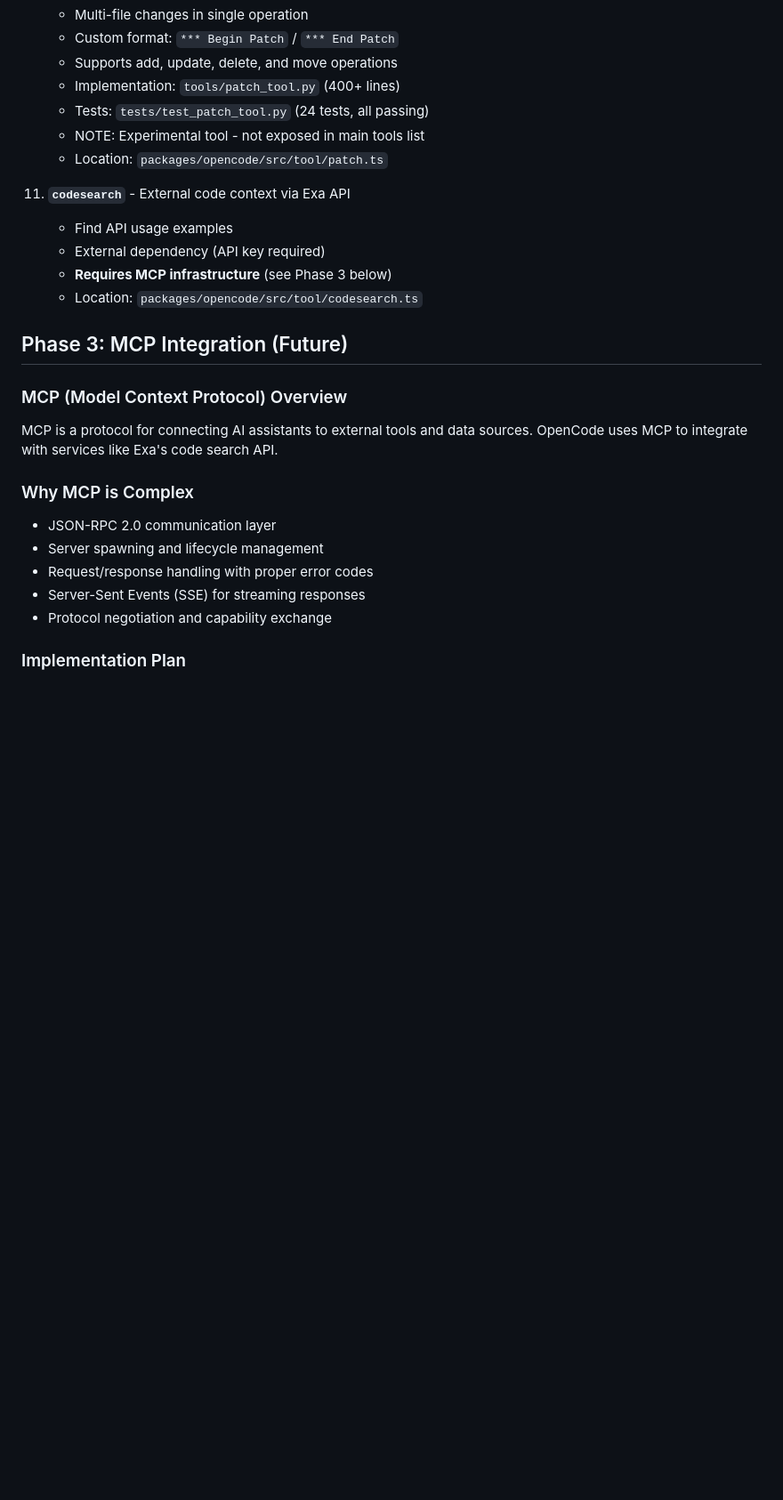
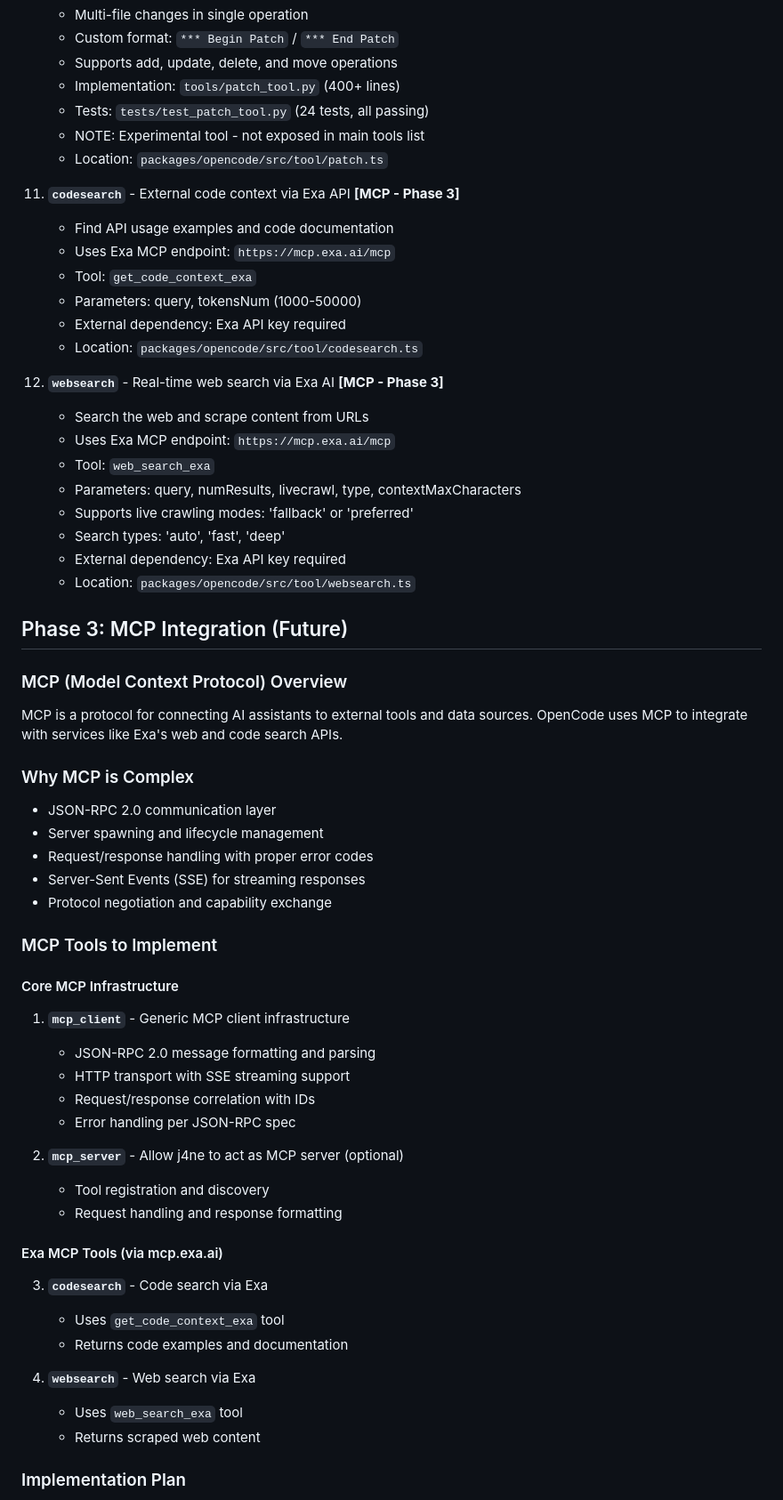
Before and after one commit to japherwocky/j4ne, a Markdown page: TODO.md, the part around one of its changes. Shown at 89% size. Drawn GitHub-style; blank space fills up the shorter version.

```diff
--- a/TODO.md
+++ b/TODO.md
@@ -210,17 +210,29 @@ This document contains comprehensive analysis of the OpenCode repository to guid
     - NOTE: Experimental tool - not exposed in main tools list
     - Location: `packages/opencode/src/tool/patch.ts`
 
-11. **`codesearch`** - External code context via Exa API
-    - Find API usage examples
-    - External dependency (API key required)
-    - **Requires MCP infrastructure** (see Phase 3 below)
+11. **`codesearch`** - External code context via Exa API **[MCP - Phase 3]**
+    - Find API usage examples and code documentation
+    - Uses Exa MCP endpoint: `https://mcp.exa.ai/mcp`
+    - Tool: `get_code_context_exa`
+    - Parameters: query, tokensNum (1000-50000)
+    - External dependency: Exa API key required
     - Location: `packages/opencode/src/tool/codesearch.ts`
+
+12. **`websearch`** - Real-time web search via Exa AI **[MCP - Phase 3]**
+    - Search the web and scrape content from URLs
+    - Uses Exa MCP endpoint: `https://mcp.exa.ai/mcp`
+    - Tool: `web_search_exa`
+    - Parameters: query, numResults, livecrawl, type, contextMaxCharacters
+    - Supports live crawling modes: 'fallback' or 'preferred'
+    - Search types: 'auto', 'fast', 'deep'
+    - External dependency: Exa API key required
+    - Location: `packages/opencode/src/tool/websearch.ts`
 
 ## Phase 3: MCP Integration (Future)
 
 ### MCP (Model Context Protocol) Overview
 MCP is a protocol for connecting AI assistants to external tools and data sources.
-OpenCode uses MCP to integrate with services like Exa's code search API.
+OpenCode uses MCP to integrate with services like Exa's web and code search APIs.
 
 ### Why MCP is Complex
 - JSON-RPC 2.0 communication layer
@@ -229,5 +241,27 @@ OpenCode uses MCP to integrate with services like Exa's code search API.
 - Server-Sent Events (SSE) for streaming responses
 - Protocol negotiation and capability exchange
 
+### MCP Tools to Implement
+
+#### Core MCP Infrastructure
+1. **`mcp_client`** - Generic MCP client infrastructure
+   - JSON-RPC 2.0 message formatting and parsing
+   - HTTP transport with SSE streaming support
+   - Request/response correlation with IDs
+   - Error handling per JSON-RPC spec
+
+2. **`mcp_server`** - Allow j4ne to act as MCP server (optional)
+   - Tool registration and discovery
+   - Request handling and response formatting
+
+#### Exa MCP Tools (via mcp.exa.ai)
+3. **`codesearch`** - Code search via Exa
+   - Uses `get_code_context_exa` tool
+   - Returns code examples and documentation
+
+4. **`websearch`** - Web search via Exa
+   - Uses `web_search_exa` tool
+   - Returns scraped web content
+
 ### Implementation Plan
 1. Create `tools/mcp_client.py` - Generic MCP client infrastructure
```
Also changed, not shown: other parts of TODO.md (+28 -5 lines).
